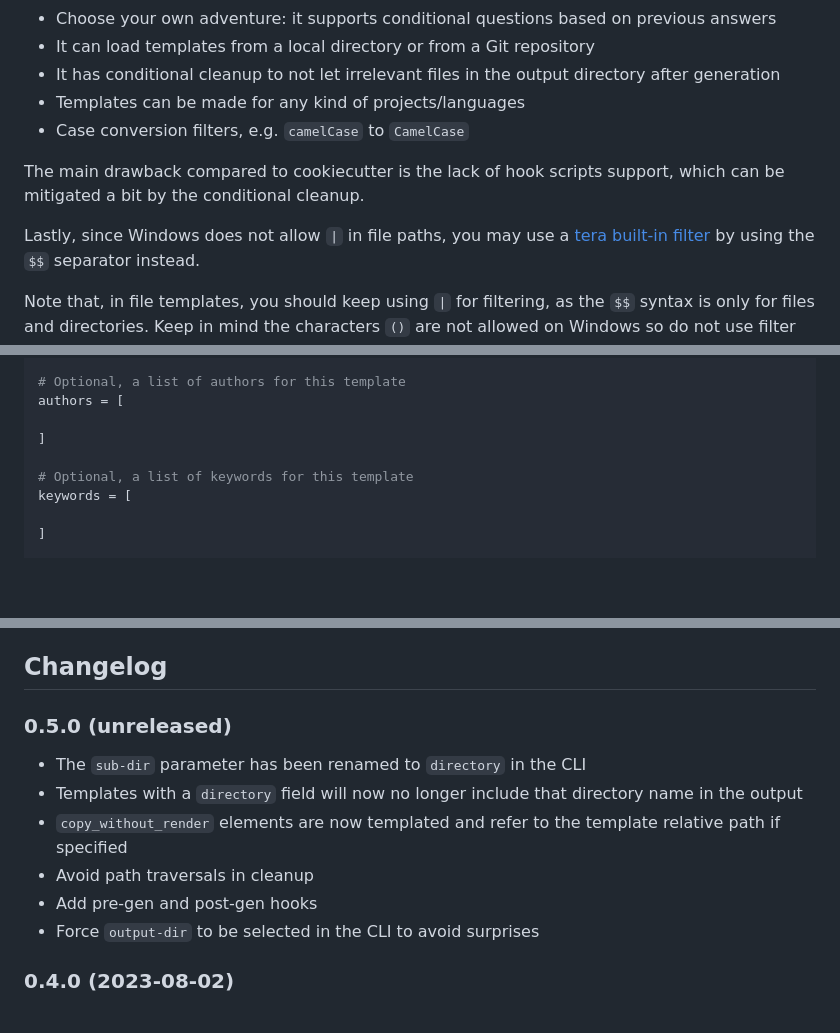
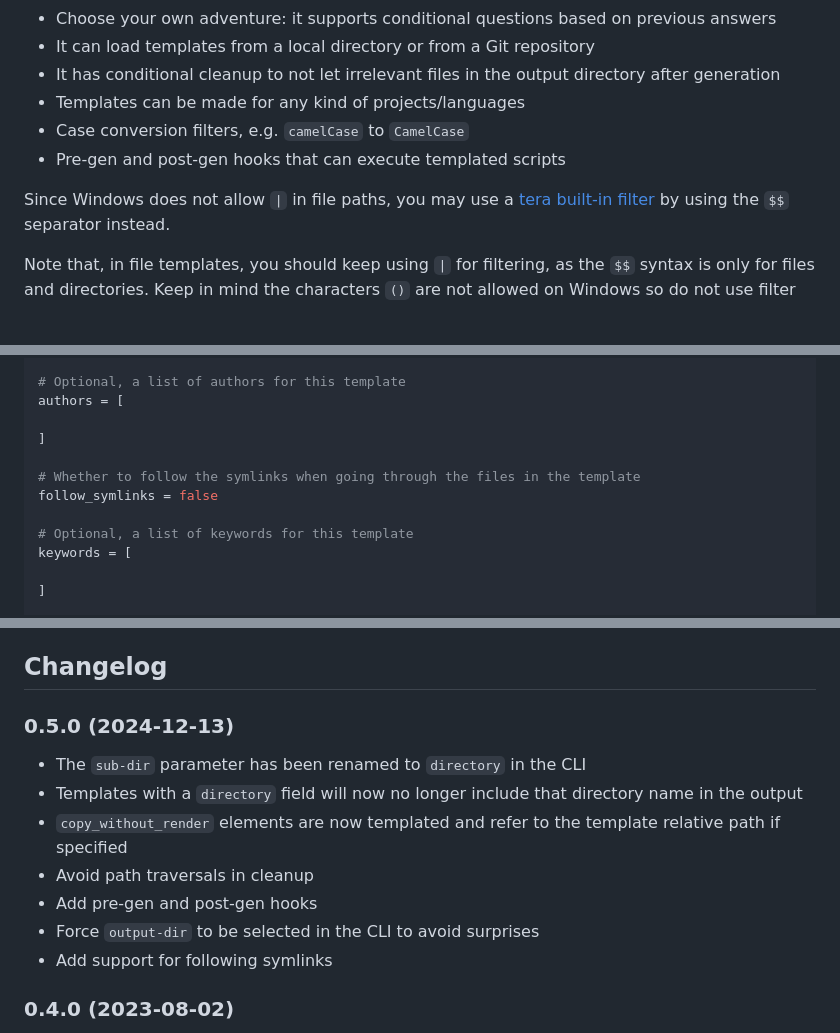
Before and after one commit to Keats/kickstart, a Markdown page: README.md, 3 parts joined by grey strips. GitHub-like rendering; blank space fills up the shorter version.

```diff
--- a/README.md
+++ b/README.md
@@ -31,10 +31,9 @@ Run `kickstart --help` for a full listing of the available commands and their fl
 - It has conditional cleanup to not let irrelevant files in the output directory after generation
 - Templates can be made for any kind of projects/languages
 - Case conversion filters, e.g. `camelCase` to `CamelCase`
+- Pre-gen and post-gen hooks that can execute templated scripts
 
-The main drawback compared to cookiecutter is the lack of hook scripts support, which can be mitigated a bit by the conditional cleanup.
-
-Lastly, since Windows does not allow `|` in file paths, you may use a [tera built-in filter][builtin]
+Since Windows does not allow `|` in file paths, you may use a [tera built-in filter][builtin]
 by using the `$$` separator instead.
 
 Note that, in file templates, you should keep using `|` for filtering, as the `$$` syntax is only for files and directories.
@@ -74,6 +73,9 @@ url = "https://google.com"
 authors = [
 
 ]
+
+# Whether to follow the symlinks when going through the files in the template
+follow_symlinks = false
 
 # Optional, a list of keywords for this template
 keywords = [
@@ -228,7 +230,7 @@ You can use these like any other filter, e.g. `{{variable_name | camel_case}}`.
 
 ## Changelog
 
-### 0.5.0 (unreleased)
+### 0.5.0 (2024-12-13)
 
 - The `sub-dir` parameter has been renamed to `directory` in the CLI
 - Templates with a `directory` field will now no longer include that directory name in the output
@@ -236,6 +238,7 @@ You can use these like any other filter, e.g. `{{variable_name | camel_case}}`.
 - Avoid path traversals in cleanup
 - Add pre-gen and post-gen hooks
 - Force `output-dir` to be selected in the CLI to avoid surprises
+- Add support for following symlinks
 
 ### 0.4.0 (2023-08-02)
 
```
